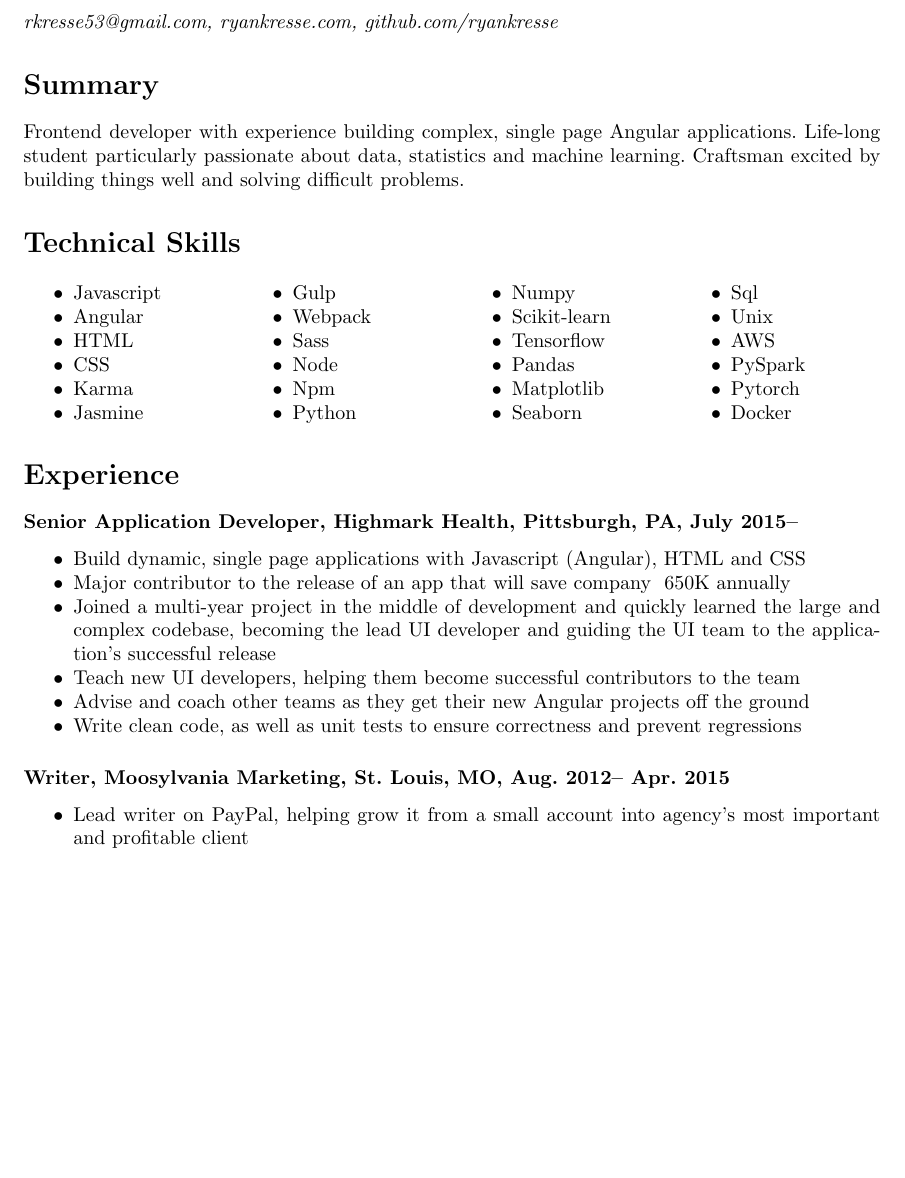
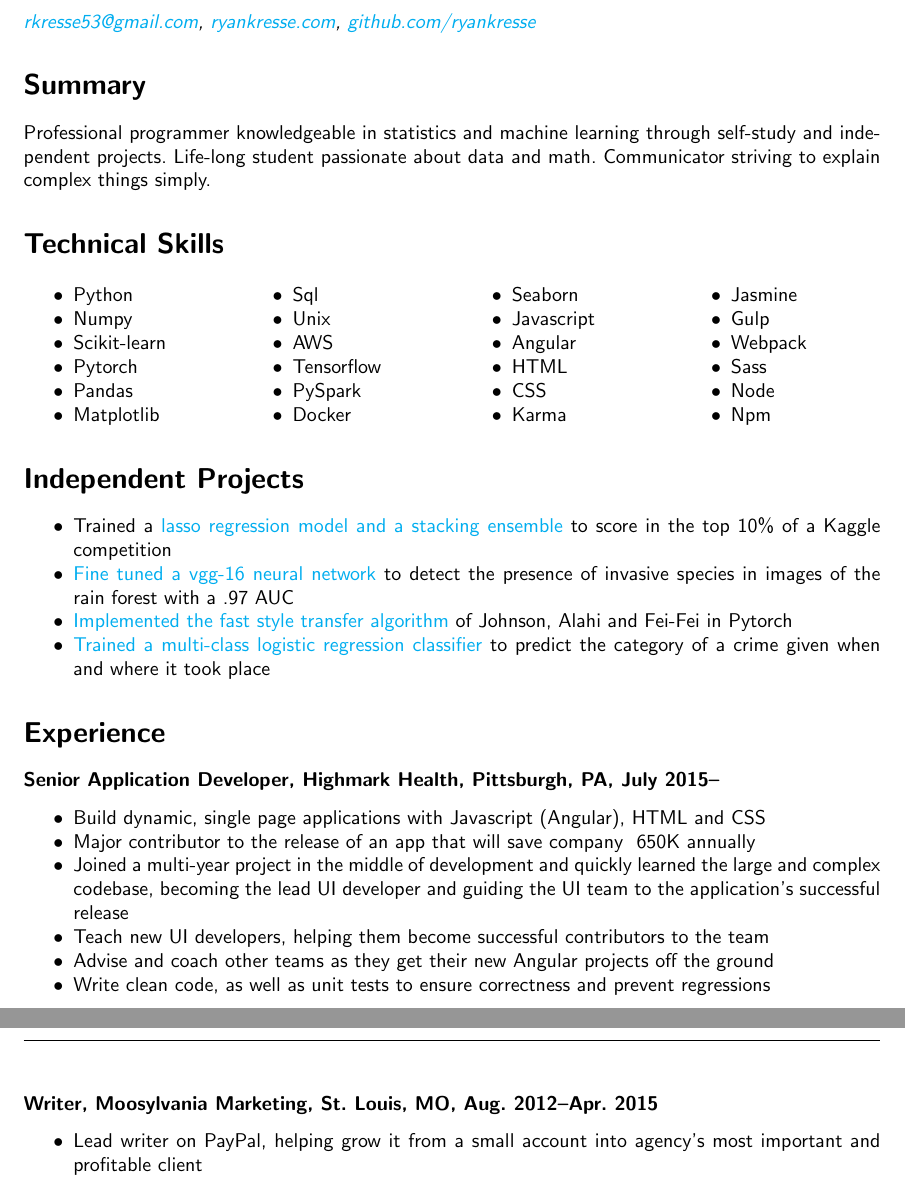
Before and after one commit to ryankresse/resume, a LaTeX document (test.tex): part of page 1 of 2 before the commit and two parts of pages 1 and 2 of 2 after it, the two joined at a grey line, cut so that both start at the same text, the shorter picture padded with empty space. Compiled offline with pdfLaTeX.

Commit message:
adds projects and revises summary

```diff
--- a/test.tex
+++ b/test.tex
@@ -3,16 +3,23 @@
 \usepackage{geometry}
 \usepackage{lastpage}
 \usepackage{fancyhdr}
-%\usepackage{nopageno}
 \usepackage{enumitem}
 \usepackage{verbatim}
 \usepackage{multicol}
 \frenchspacing
 \pagestyle{fancy}
 \fancyhf{}
+\renewcommand{\familydefault}{\sfdefault}
 \cfoot{\thepage\ of \pageref{LastPage} }
 
 \setcounter{secnumdepth}{0}
+\usepackage{hyperref}
+\hypersetup{
+	colorlinks=true,
+	linkcolor=blue,
+	filecolor=magenta,
+	urlcolor=cyan,
+}
 \begin{document}
 	%\title{Ryan Kresse}
 	%\date{}
@@ -20,19 +27,11 @@
 	\begin{flushleft}
 		\textbf{{\Huge Ryan Kresse}}
 	\end{flushleft}
-	\emph{rkresse53@gmail.com, ryankresse.com, github.com/ryankresse}
+	\emph{\href{mailto:rkresse53@gmail.com}{rkresse53@gmail.com}, \href{http://ryankresse.com}{ryankresse.com}, \href{https://github.com/ryankresse}{github.com/ryankresse}}
 
-	\begin{comment}
-		\renewcommand{\abstractname}{Summary}
-
-		\begin{abstract}
-			Frontend developer with experience building complex, single page Angular applications. Life-long student particularly passionate about data, statistics and machine learning. Craftsman excited by building things well and solving difficult
-		problems.
-		\end{abstract}
-	\end{comment}
 	\section{Summary}
-		Frontend developer with experience building complex, single page Angular applications. Life-long student particularly passionate about data, statistics and machine learning. Craftsman excited by building things well and solving difficult
-		problems.
+		Professional programmer knowledgeable in statistics and machine learning through self-study and independent projects.
+		Life-long student passionate about data and math. Communicator striving to explain complex things simply.
 	\begin{comment}
 	\section{Contact and Links}
 		\begin{itemize}[noitemsep]
@@ -45,39 +44,97 @@
 	\section{Technical Skills}
 		\begin{multicols}{4}
 			\begin{itemize}[noitemsep]
+
+				\item Python
+				\item Numpy
+				\item Scikit-learn
+				\item Pytorch
+				\item Pandas
+				\item Matplotlib
+				\columnbreak
+
+				\item Sql
+				\item Unix
+				\item AWS
+				\item Tensorflow
+
+				\item PySpark
+				\item Docker
+				\columnbreak
+
+				\item Seaborn
 				\item Javascript
 				\item Angular
 				\item HTML
 				\item CSS
 				\item Karma
-				\item Jasmine
 				\columnbreak
 
+				\item Jasmine
 				\item Gulp
 				\item Webpack
 				\item Sass
 				\item Node
 				\item Npm
-				\item Python
 				\columnbreak
 
-				\item Numpy
-				\item Scikit-learn
-				\item Tensorflow
-				\item Pandas
-				\item Matplotlib
-				\item Seaborn
-				\columnbreak
-
-				\item Sql
-				\item Unix
-				\item AWS
-				\item PySpark
-				\item Pytorch
-				\item Docker
 			\end{itemize}
 		\end{multicols}
 
+	\section{Independent Projects}
+		\begin{itemize}[noitemsep]
+			\item Trained a \href{https://github.com/ryankresse/ames_housing}{lasso regression model and a stacking ensemble} to score in the top 10\% of a Kaggle competition
+			\item \href{https://github.com/ryankresse/invasive_species}{Fine tuned a vgg-16 neural network} to detect the presence of invasive species in images of the rain forest with a .97 AUC
+			\item \href{https://github.com/ryankresse/fast_style_transfer_pytorch}{Implemented the fast style transfer algorithm} of Johnson, Alahi and Fei-Fei in Pytorch
+			\item \href{https://github.com/ryankresse/sf-crime}{Trained a multi-class logistic regression classifier} to predict the category of a crime given when and where it took place
+		\end{itemize}
+		\begin{comment}
+		\begin{itemize}[noitemsep]
+			\item Fast-style transfer
+				\begin{itemize}[noitemsep]
+					\item Implemented the fast-style transfer algorithm of .. in pytorch
+				\end{itemize}
+			\item Ames Housing Predictions
+				\begin{itemize}[noitemsep]
+					\item Trained .. to predict housing prices in Ames Iowa
+				\end{itemize}
+			\item Invasive species image classification
+				\begin{itemize}[noitemsep]
+					\item Trained a convolutional neural network to detect whether invasive species in images of the rain forest
+				\end{itemize}
+
+			\item San Francisco Crime
+				\begin{itemize}[noitemsep]
+					\item Predicted the category of individual crimes given attributes like where and when they occurred
+				\end{itemize}
+		\end{itemize}
+		\end{comment}
+		\begin{comment}
+
+		\subsection{\normalsize{Fast-style transfer}}
+			\begin{itemize}
+				\item Implemented the fast-style transfer algorithm of .. in pytorch
+			\end{itemize}
+
+		\subsection{\normalsize{Ames Housing Prices}}
+			\begin{itemize}
+				\item Trained .. to predict housing prices in Ames Iowa
+			\end{itemize}
+
+		\subsection{\normalsize{Invasive species detection}}
+			\begin{itemize}
+				\item
+				Trained a convolutional neural network to detect the presence of invasive species in images of the rain forest
+			\end{itemize}
+
+		\subsection{\normalsize{San Francisco Crime}}
+			\begin{itemize}
+				\item
+				Predicted the category of individual crimes given attributes like where and when they occurred
+			\end{itemize}
+
+
+		\end{comment}
 	\section{Experience}
 		\subsection{\normalsize{Senior Application Developer, Highmark Health, Pittsburgh, PA, July 2015--}}
 		\begin{itemize}[noitemsep]
```
Also changed, not shown: test.tex (2 more changed lines), 3 other files.
